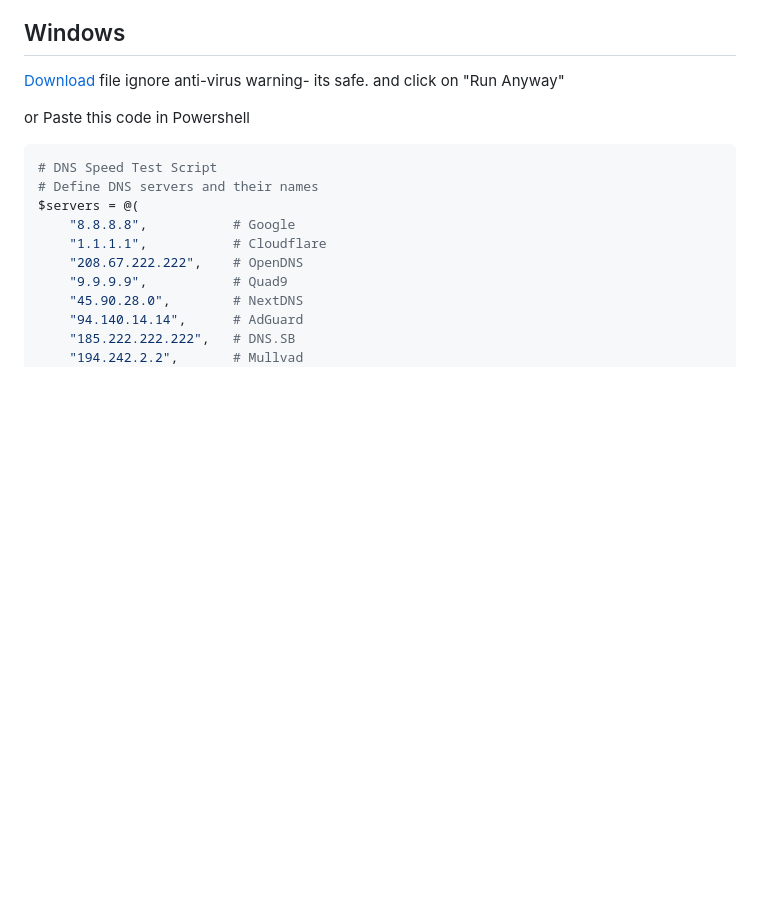
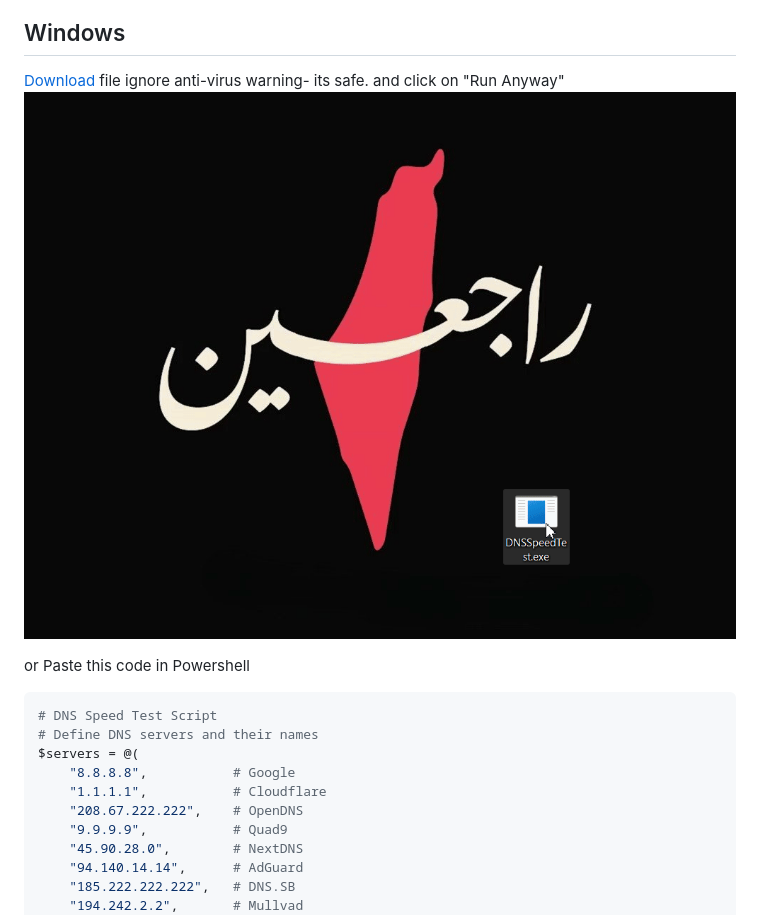
Before and after one commit to 2u841r/dns-compare, a Markdown page: README.md, the part around the change. Drawn GitHub-style; pictures changed too: how-to-use.gif (added); blank space fills up the shorter version.

Commit message:
image

```diff
--- a/README.md
+++ b/README.md
@@ -6,6 +6,7 @@ Table of Contents
 ## Windows
 [Download](https://github.com/2u841r/dns-compare/raw/refs/heads/main/dns/DNSSpeedTest.exe) file
 ignore anti-virus warning- its safe. and click on "Run Anyway"
+![how to use](./how-to-use.gif)
 
 or
 Paste this code in Powershell
```
